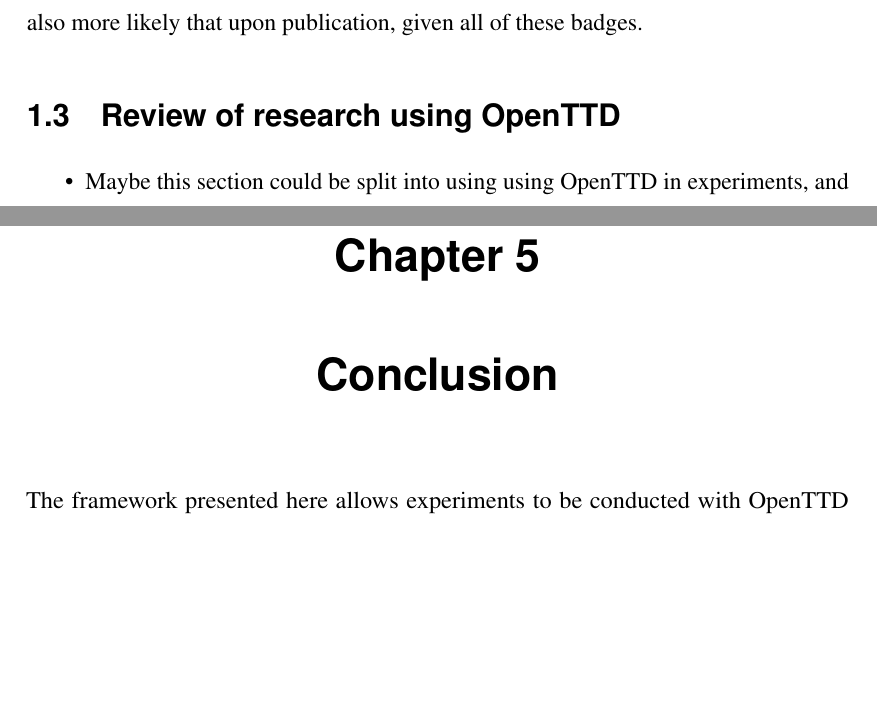
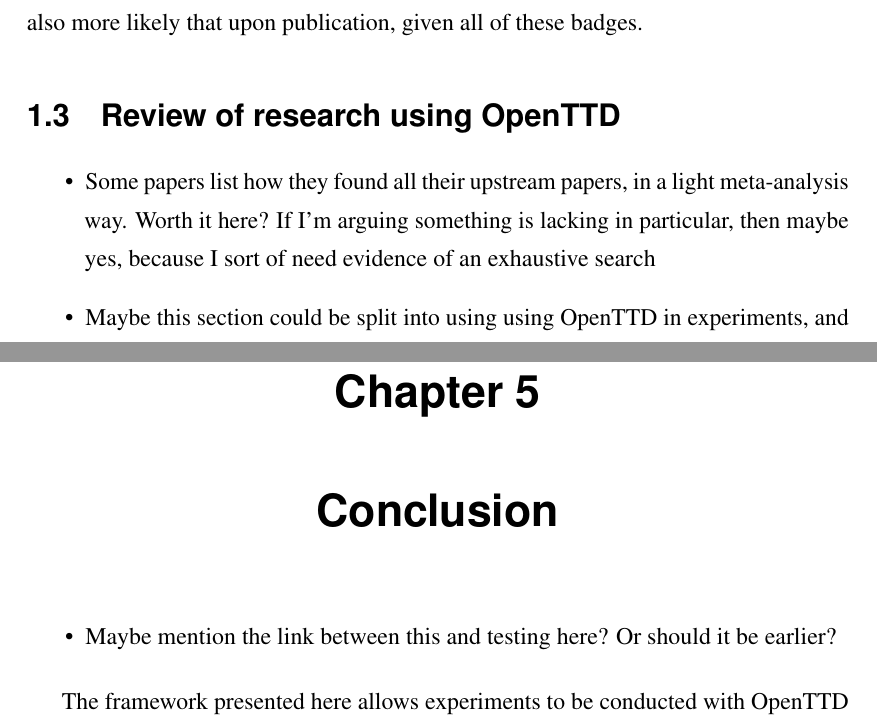
Before and after one commit to michalc/OpenTTDLab-MSc-Dissertation, a LaTeX thesis (main.tex): two parts of pages 10 and 18 of 21, joined at a grey line, cut so that both start at the same text, the shorter picture padded with empty space. Compiled offline with pdfLaTeX.

Commit message:
Updates from Overleaf

```diff
--- a/main.tex
+++ b/main.tex
@@ -234,6 +234,9 @@
 \section{Review of research using OpenTTD}
 
 \begin{itemize}
+\begin{item}
+Some papers list how they found all their upstream papers, in a light meta-analysis way. Worth it here? If I'm arguing something is lacking in particular, then maybe yes, because I sort of need evidence of an exhaustive search
+\end{item}
 \begin{item} Maybe this section could be split into using using OpenTTD in experiments, and just mentioning it
 \end{item}
 \begin{item}
@@ -346,9 +349,16 @@
 
 \chapter{Conclusion}
 
+\begin{itemize}
+\begin{item}
+Maybe mention the link between this and testing here? Or should it be earlier?
+\end{item}
+\end{itemize}
+
 The framework presented here allows experiments to be conducted with OpenTTD in a manner that is repeatable and reproducible. Reproducibility is up to the author's descriptions of the artefacts they created - they must be sufficient to recreate the artefacts, and so beyond the scope of the framework here. However, it should at least ease issues due to creating a similar enough experimental setup.
 
 The exception are the version of the AI used - these do not appear to be versioned. However, potentially it could report on some sort of hash of the code of the AI.
+
 
 
 
```
Also changed, not shown: main.tex (4 more changed lines).
